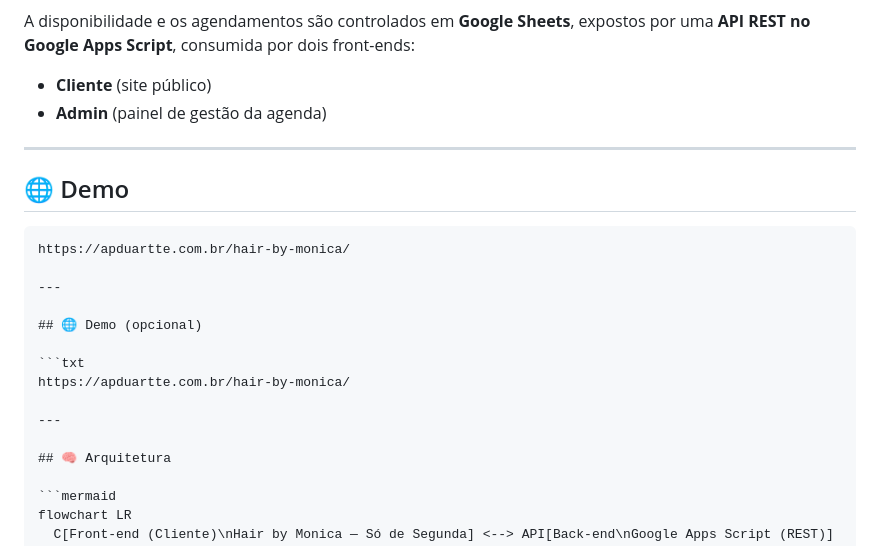
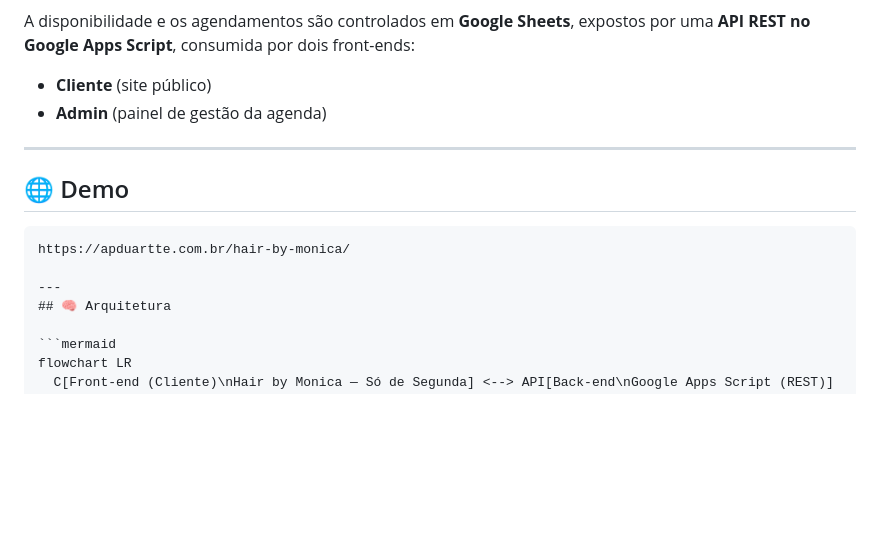
Before and after one commit to apduartte/hair-by-monica, a Markdown page: README.md, the part around the change. GitHub-like rendering; blank space fills up the shorter version.

Commit message:
docs(readme): fix demo section formatting

````diff
--- a/README.md
+++ b/README.md
@@ -10,21 +10,12 @@ A disponibilidade e os agendamentos são controlados em **Google Sheets**, expos
 * **Admin** (painel de gestão da agenda)
 
 ---
-
 ## 🌐 Demo
 
 ```txt
 https://apduartte.com.br/hair-by-monica/
 
 ---
-
-## 🌐 Demo (opcional)
-
-```txt
-https://apduartte.com.br/hair-by-monica/
-
----
-
 ## 🧠 Arquitetura
 
 ```mermaid
````
